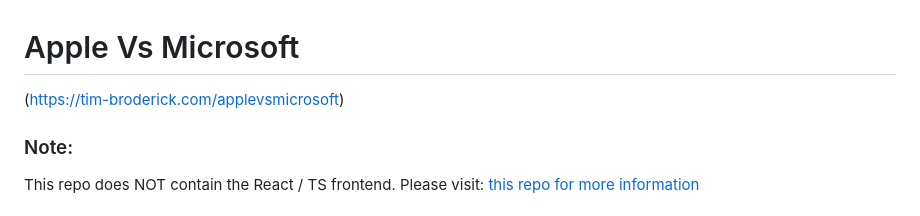
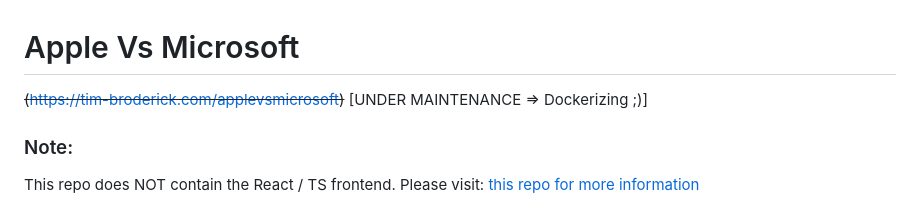
Before and after one commit to TimBroderick44/Simple-Stock-Analysis, a Markdown page: README.md, the part around the change. Rendered like a GitHub page.

```diff
--- a/README.md
+++ b/README.md
@@ -1,5 +1,5 @@
 # Apple Vs Microsoft
-(https://tim-broderick.com/applevsmicrosoft)
+~~(https://tim-broderick.com/applevsmicrosoft)~~ [UNDER MAINTENANCE => Dockerizing ;)]
 
 ### Note: ###
 This repo does NOT contain the React / TS frontend.
```
